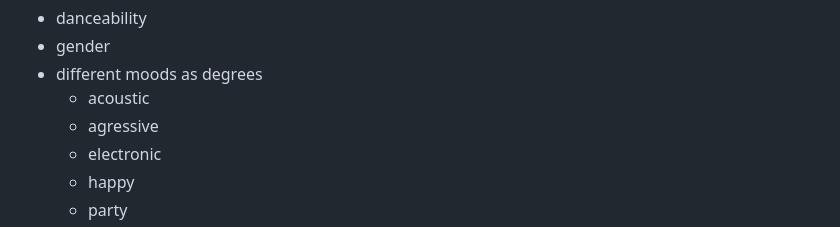
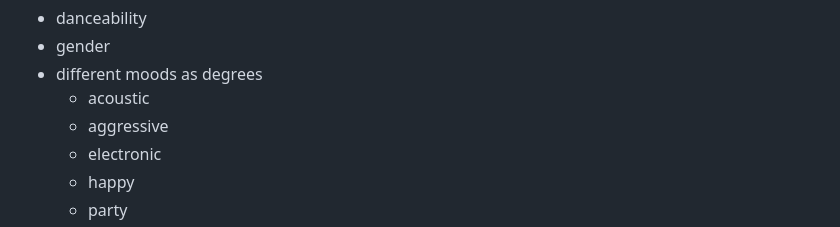
Before and after one commit to nicobenz/CulturalAnalytics-MetadataPredictions, a Markdown page: README.md, the part around the change. GitHub-like rendering.

```diff
--- a/README.md
+++ b/README.md
@@ -46,7 +46,7 @@ High level information:
 - gender
 - different moods as degrees
   - acoustic
-  - agressive
+  - aggressive
   - electronic
   - happy
   - party
```
